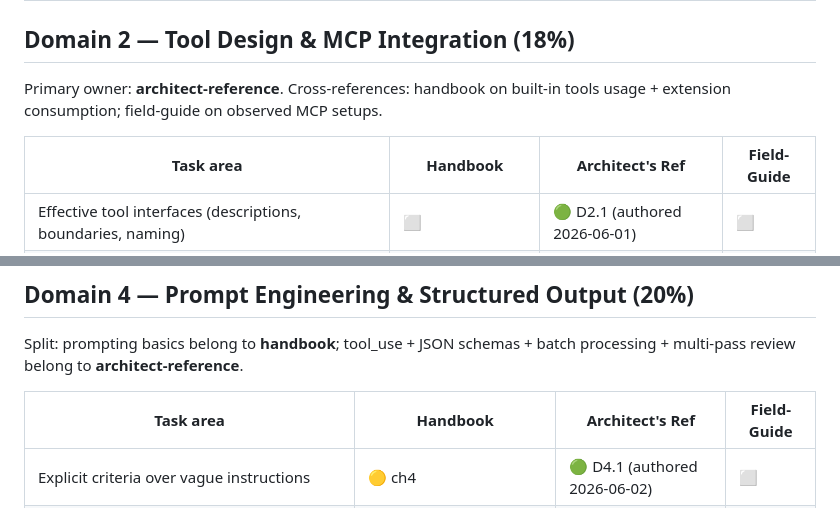
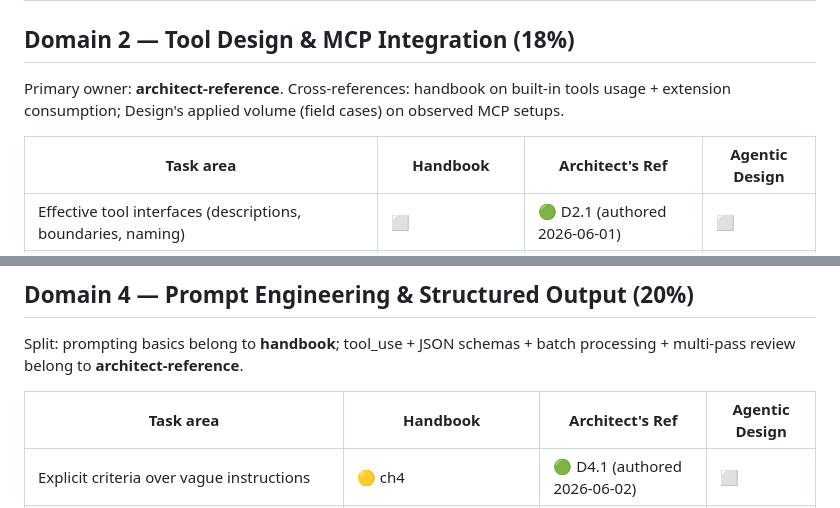
Before and after one commit to brandon-behring/claude-books, a Markdown page: docs/cert-coverage.md, 2 parts joined by grey strips. Rendered like a GitHub page.

```diff
--- a/docs/cert-coverage.md
+++ b/docs/cert-coverage.md
@@ -33,9 +33,9 @@ Primary owner: **architect-reference**. Cross-references: handbook ch on agents/
 
 ## Domain 2 — Tool Design & MCP Integration (18%)
 
-Primary owner: **architect-reference**. Cross-references: handbook on built-in tools usage + extension consumption; field-guide on observed MCP setups.
+Primary owner: **architect-reference**. Cross-references: handbook on built-in tools usage + extension consumption; Design's applied volume (field cases) on observed MCP setups.
 
-| Task area | Handbook | Architect's Ref | Field-Guide |
+| Task area | Handbook | Architect's Ref | Agentic Design |
 |---|---|---|---|
 | Effective tool interfaces (descriptions, boundaries, naming) | ⬜ | 🟢 D2.1 (authored 2026-06-01) | ⬜ |
 | Structured error responses (`isError`, `errorCategory`, retryability) | ⬜ | 🟢 D2.2 (authored 2026-06-01) | ⬜ |
@@ -60,7 +60,7 @@ Primary owner: **handbook**. Cross-references: field-guide observations on CLAUD
 
 Split: prompting basics belong to **handbook**; tool_use + JSON schemas + batch processing + multi-pass review belong to **architect-reference**.
 
-| Task area | Handbook | Architect's Ref | Field-Guide |
+| Task area | Handbook | Architect's Ref | Agentic Design |
 |---|---|---|---|
 | Explicit criteria over vague instructions | 🟡 ch4 | 🟢 D4.1 (authored 2026-06-02) | ⬜ |
 | Few-shot prompting (targeting ambiguous cases, format consistency) | 🟡 ch4, App B | 🟢 D4.2 (authored 2026-06-02) | ⬜ |
```
Also changed, not shown: other parts of docs/cert-coverage.md (+13 -13 lines), docs/ROADMAP.md (+9 -12 lines).
